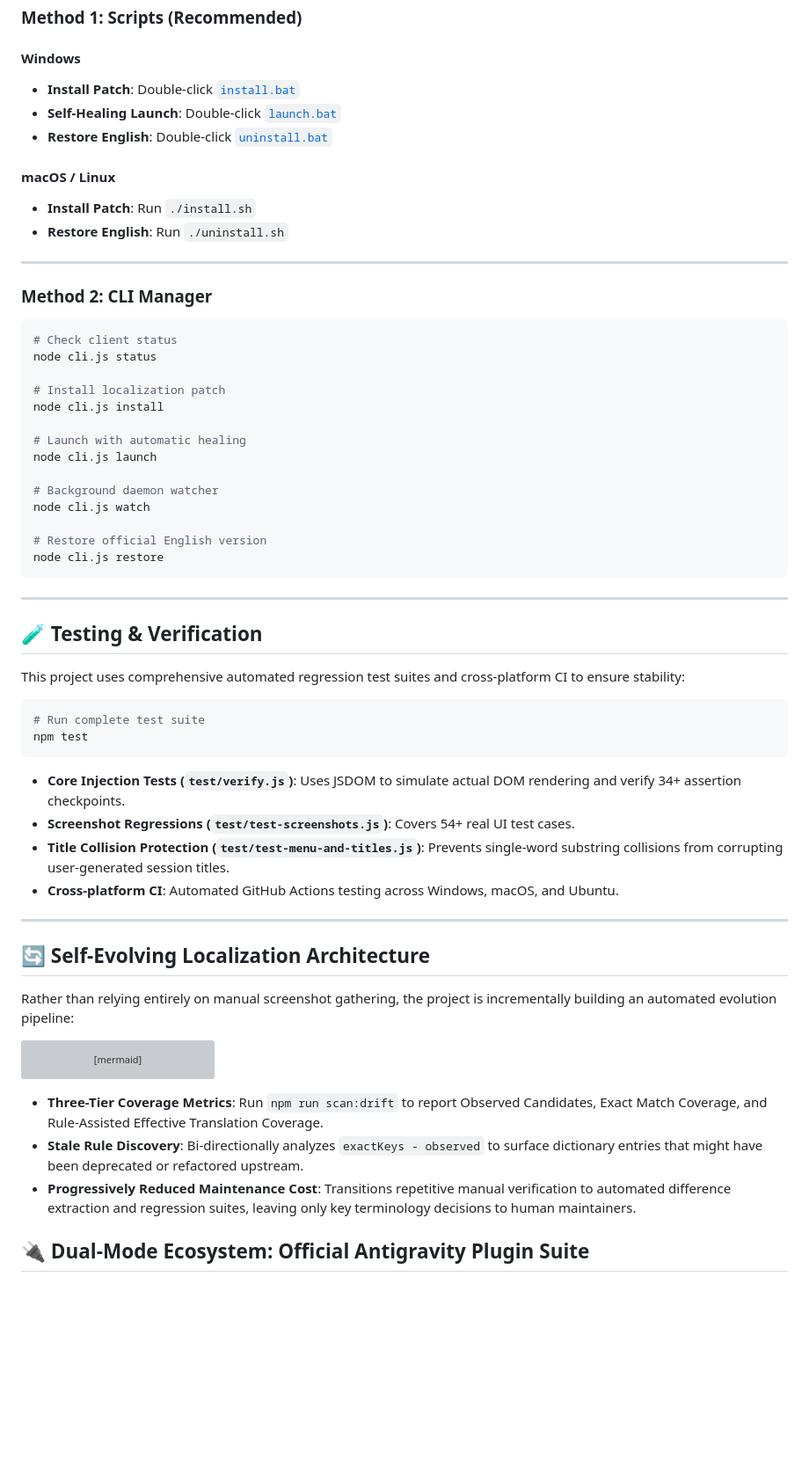
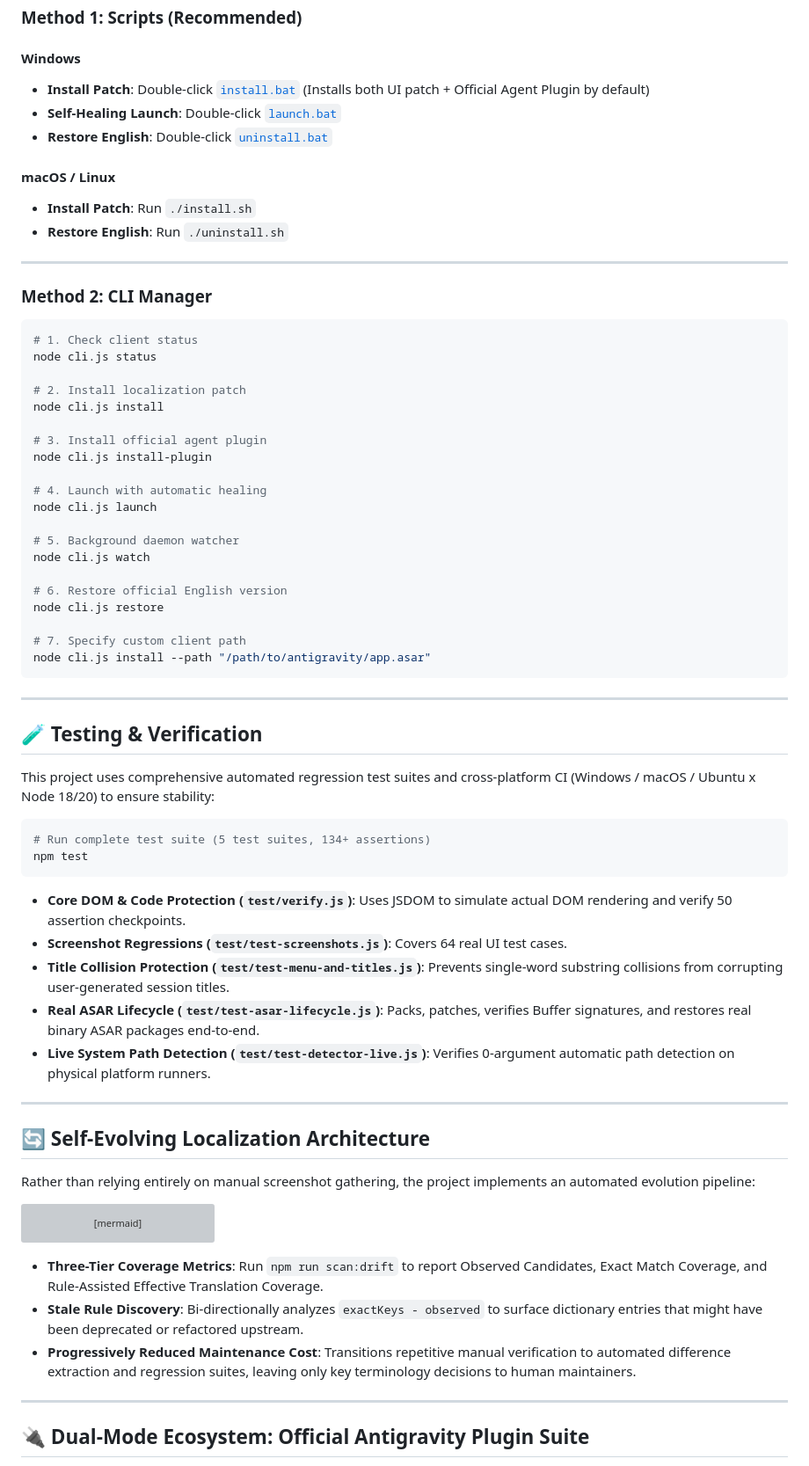
Before and after one commit to yiheng8023/antigravity-chinese, a Markdown page: README.en.md, the part around one of its changes. Shown at 88% size. Drawn GitHub-style; blank space fills up the shorter version; grey boxes are pictures that could not be loaded.

Commit message:
docs: align README styling, badges, and test suite matrix with publishing-grade standards

````diff
--- a/README.en.md
+++ b/README.en.md
@@ -42,7 +51,7 @@ Before installing the patch, make sure your environment meets the following requ
 ### Method 1: Scripts (Recommended)
 
 #### Windows
-- **Install Patch**: Double-click [`install.bat`](file:///C:/Projects/antigravity-chinese/install.bat)
+- **Install Patch**: Double-click [`install.bat`](file:///C:/Projects/antigravity-chinese/install.bat) (Installs both UI patch + Official Agent Plugin by default)
 - **Self-Healing Launch**: Double-click [`launch.bat`](file:///C:/Projects/antigravity-chinese/launch.bat)
 - **Restore English**: Double-click [`uninstall.bat`](file:///C:/Projects/antigravity-chinese/uninstall.bat)
 
@@ -55,43 +64,50 @@ Before installing the patch, make sure your environment meets the following requ
 ### Method 2: CLI Manager
 
 ```bash
-# Check client status
+# 1. Check client status
 node cli.js status
 
-# Install localization patch
+# 2. Install localization patch
 node cli.js install
 
-# Launch with automatic healing
+# 3. Install official agent plugin
+node cli.js install-plugin
+
+# 4. Launch with automatic healing
 node cli.js launch
 
-# Background daemon watcher
+# 5. Background daemon watcher
 node cli.js watch
 
-# Restore official English version
+# 6. Restore official English version
 node cli.js restore
+
+# 7. Specify custom client path
+node cli.js install --path "/path/to/antigravity/app.asar"
 ```
 
 ---
 
 ## 🧪 Testing & Verification
 
-This project uses comprehensive automated regression test suites and cross-platform CI to ensure stability:
+This project uses comprehensive automated regression test suites and cross-platform CI (Windows / macOS / Ubuntu x Node 18/20) to ensure stability:
 
 ```bash
-# Run complete test suite
+# Run complete test suite (5 test suites, 134+ assertions)
 npm test
 ```
 
-- **Core Injection Tests (`test/verify.js`)**: Uses JSDOM to simulate actual DOM rendering and verify 34+ assertion checkpoints.
-- **Screenshot Regressions (`test/test-screenshots.js`)**: Covers 54+ real UI test cases.
+- **Core DOM & Code Protection (`test/verify.js`)**: Uses JSDOM to simulate actual DOM rendering and verify 50 assertion checkpoints.
+- **Screenshot Regressions (`test/test-screenshots.js`)**: Covers 64 real UI test cases.
 - **Title Collision Protection (`test/test-menu-and-titles.js`)**: Prevents single-word substring collisions from corrupting user-generated session titles.
-- **Cross-platform CI**: Automated GitHub Actions testing across Windows, macOS, and Ubuntu.
+- **Real ASAR Lifecycle (`test/test-asar-lifecycle.js`)**: Packs, patches, verifies Buffer signatures, and restores real binary ASAR packages end-to-end.
+- **Live System Path Detection (`test/test-detector-live.js`)**: Verifies 0-argument automatic path detection on physical platform runners.
 
 ---
 
 ## 🔄 Self-Evolving Localization Architecture
 
-Rather than relying entirely on manual screenshot gathering, the project is incrementally building an automated evolution pipeline:
+Rather than relying entirely on manual screenshot gathering, the project implements an automated evolution pipeline:
 
 ```mermaid
 flowchart LR
@@ -102,9 +118,11 @@ flowchart LR
     E --> F[Human Review for Key Diffs]
 ```
 
-- **Three-Tier Coverage Metrics**: Run `npm run scan:drift` to report Observed Candidates, Exact Match Coverage, and Rule-Assisted Effective Translation Coverage.
-- **Stale Rule Discovery**: Bi-directionally analyzes `exactKeys - observed` to surface dictionary entries that might have been deprecated or refactored upstream.
-- **Progressively Reduced Maintenance Cost**: Transitions repetitive manual verification to automated difference extraction and regression suites, leaving only key terminology decisions to human maintainers.
+* **Three-Tier Coverage Metrics**: Run `npm run scan:drift` to report Observed Candidates, Exact Match Coverage, and Rule-Assisted Effective Translation Coverage.
+* **Stale Rule Discovery**: Bi-directionally analyzes `exactKeys - observed` to surface dictionary entries that might have been deprecated or refactored upstream.
+* **Progressively Reduced Maintenance Cost**: Transitions repetitive manual verification to automated difference extraction and regression suites, leaving only key terminology decisions to human maintainers.
+
+---
 
 ## 🔌 Dual-Mode Ecosystem: Official Antigravity Plugin Suite
 
````
Also changed, not shown: other parts of README.en.md (+18 -9 lines), README.md (+31 -18 lines).
